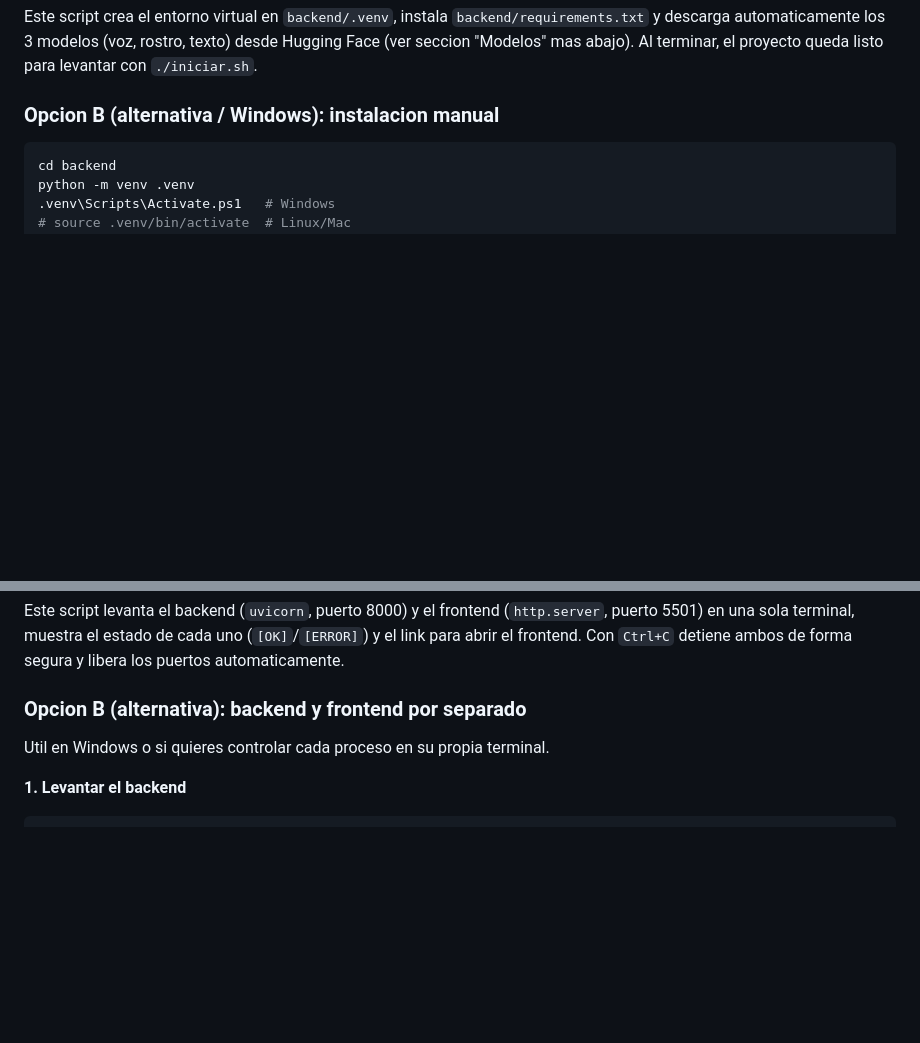
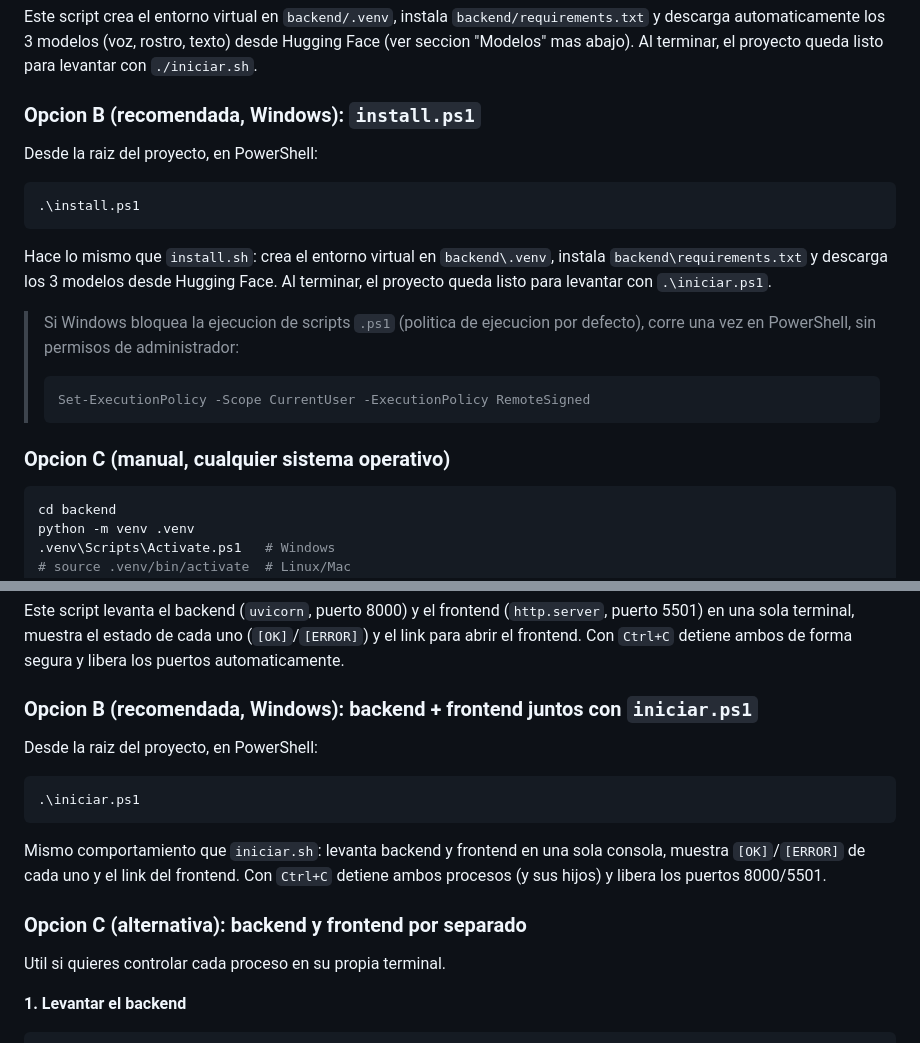
Before and after one commit to SimuladorDeFarm/Prototipo_PIA, a Markdown page: README.md, 2 parts joined by grey strips. Drawn GitHub-style; blank space fills up the shorter version.

Commit message:
actualizar readme

````diff
--- a/README.md
+++ b/README.md
@@ -40,7 +40,25 @@ Este script crea el entorno virtual en `backend/.venv`, instala
 texto) desde Hugging Face (ver seccion "Modelos" mas abajo). Al terminar, el proyecto
 queda listo para levantar con `./iniciar.sh`.
 
-### Opcion B (alternativa / Windows): instalacion manual
+### Opcion B (recomendada, Windows): `install.ps1`
+
+Desde la raiz del proyecto, en PowerShell:
+
+```powershell
+.\install.ps1
+```
+
+Hace lo mismo que `install.sh`: crea el entorno virtual en `backend\.venv`, instala
+`backend\requirements.txt` y descarga los 3 modelos desde Hugging Face. Al terminar,
+el proyecto queda listo para levantar con `.\iniciar.ps1`.
+
+> Si Windows bloquea la ejecucion de scripts `.ps1` (politica de ejecucion por defecto),
+> corre una vez en PowerShell, sin permisos de administrador:
+> ```powershell
+> Set-ExecutionPolicy -Scope CurrentUser -ExecutionPolicy RemoteSigned
+> ```
+
+### Opcion C (manual, cualquier sistema operativo)
 
 ```bash
 cd backend
@@ -207,9 +225,21 @@ puerto 5501) en una sola terminal, muestra el estado de cada uno (`[OK]`/`[ERROR
 link para abrir el frontend. Con `Ctrl+C` detiene ambos de forma segura y libera los
 puertos automaticamente.
 
-### Opcion B (alternativa): backend y frontend por separado
+### Opcion B (recomendada, Windows): backend + frontend juntos con `iniciar.ps1`
 
-Util en Windows o si quieres controlar cada proceso en su propia terminal.
+Desde la raiz del proyecto, en PowerShell:
+
+```powershell
+.\iniciar.ps1
+```
+
+Mismo comportamiento que `iniciar.sh`: levanta backend y frontend en una sola consola,
+muestra `[OK]`/`[ERROR]` de cada uno y el link del frontend. Con `Ctrl+C` detiene ambos
+procesos (y sus hijos) y libera los puertos 8000/5501.
+
+### Opcion C (alternativa): backend y frontend por separado
+
+Util si quieres controlar cada proceso en su propia terminal.
 
 **1. Levantar el backend**
 
````
